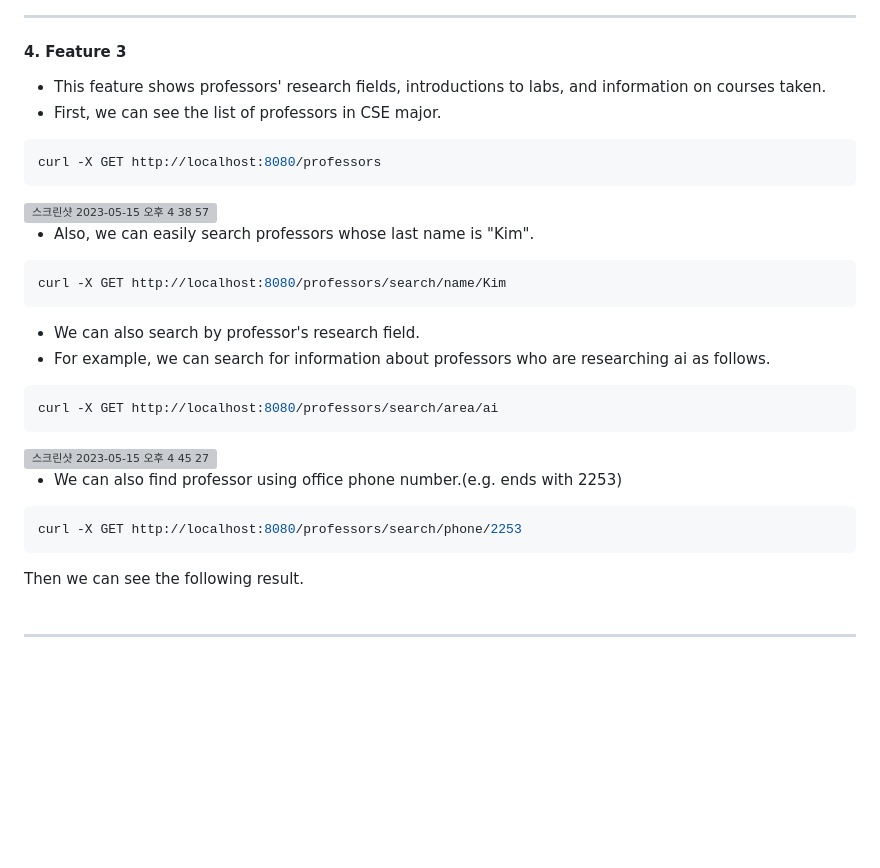
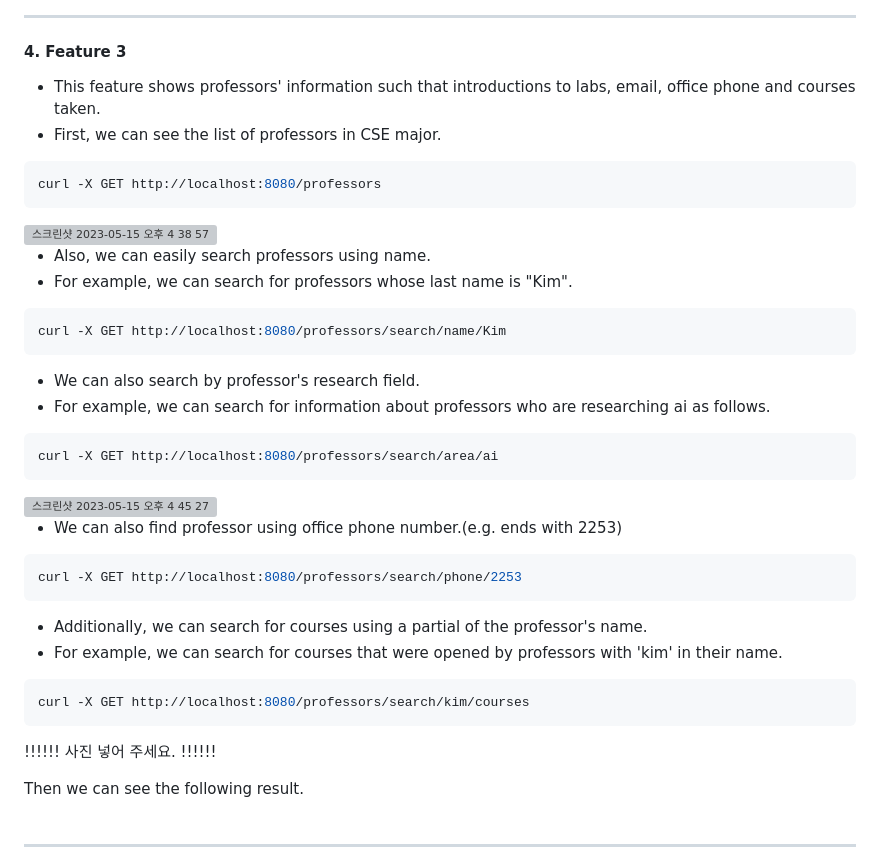
Before and after one commit to changuniuni/2023-CSE364-SE-Group7, a Markdown page: README.md, the part around the change. Drawn GitHub-style; blank space fills up the shorter version; grey boxes are pictures that could not be loaded.

Commit message:
feature3 readme

````diff
--- a/README.md
+++ b/README.md
@@ -161,14 +161,15 @@ curl -X GET http://localhost:8080/courses/tendency/Sophomore
 <hr/>
 
 #### 4. Feature 3
-* This feature shows professors' research fields, introductions to labs, and information on courses taken.
+* This feature shows professors' information such that introductions to labs, email, office phone  and courses taken.
 * First, we can see the list of professors in CSE major.
 ```bash
 curl -X GET http://localhost:8080/professors
 ```
 <img width="1726" alt="스크린샷 2023-05-15 오후 4 38 57" src="https://github.com/changuniuni/2023-CSE364-SE-Group7/assets/48553632/5a8dd048-70e7-4fa2-9d5f-837b10df8245">
 
-* Also, we can easily search professors whose last name is "Kim".
+* Also, we can easily search professors using name.
+* For example, we can search for professors whose last name is "Kim".
 ```bash
 curl -X GET http://localhost:8080/professors/search/name/Kim
 ```
@@ -183,6 +184,18 @@ curl -X GET http://localhost:8080/professors/search/area/ai
 ```bash
 curl -X GET http://localhost:8080/professors/search/phone/2253
 ```
+
+* Additionally, we can search for courses using a partial of the professor's name.
+* For example, we can search for courses that were opened by professors with 'kim' in their name.
+
+```bash
+curl -X GET http://localhost:8080/professors/search/kim/courses
+```
+
+
+!!!!!!
+사진 넣어 주세요.
+!!!!!!
 
 
 Then we can see the following result.
````
